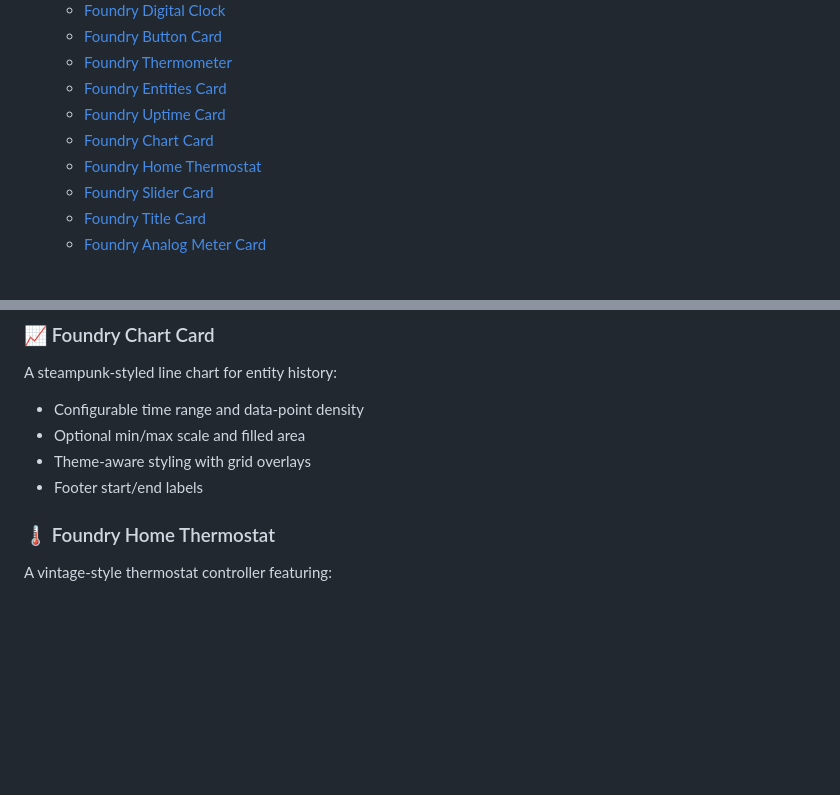
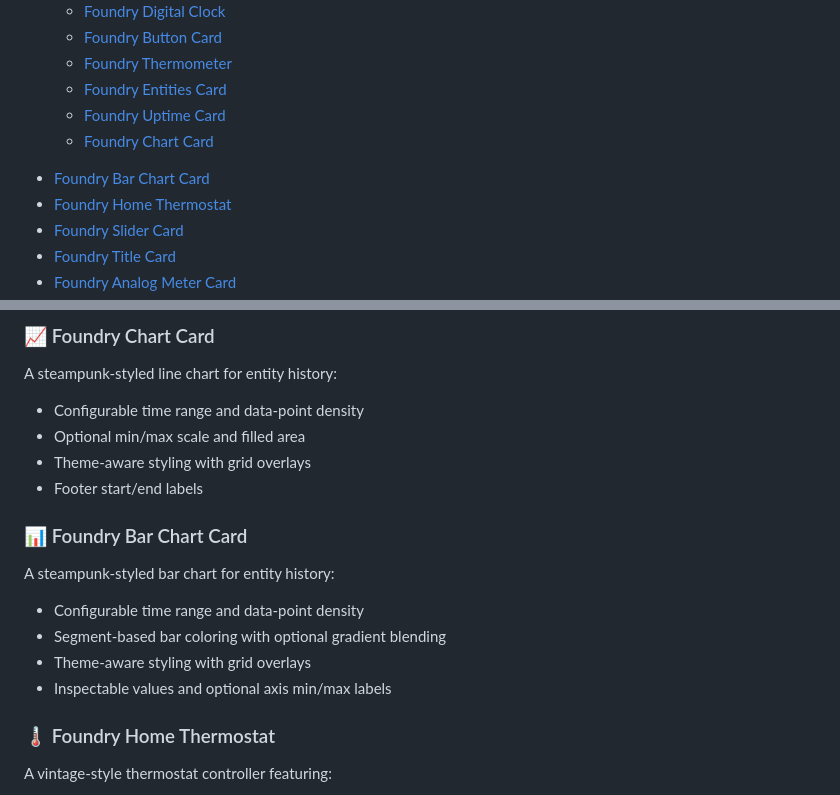
Before and after one commit to dprischak/Foundry-Card, a Markdown page: README.md, 2 parts joined by grey strips. Rendered like a GitHub page; blank space fills up the shorter version.

Commit message:
Added gradient and solid bar color options to bar chart card.  Updated readme with Bar chart card.

```diff
--- a/README.md
+++ b/README.md
@@ -39,6 +39,7 @@ A collection of custom dashboard cards for Home Assistant that are designed with
    - [Foundry Entities Card](#foundry-entities-card)
    - [Foundry Uptime Card](#foundry-uptime-card)
    - [Foundry Chart Card](#foundry-chart-card)
+  - [Foundry Bar Chart Card](#foundry-bar-chart-card)
    - [Foundry Home Thermostat](#foundry-home-thermostat)
    - [Foundry Slider Card](#foundry-slider-card)
    - [Foundry Title Card](#foundry-title-card)
@@ -141,6 +142,17 @@ A steampunk-styled line chart for entity history:
 - Optional min/max scale and filled area
 - Theme-aware styling with grid overlays
 - Footer start/end labels
+
+<a name="foundry-bar-chart-card"></a>
+
+### 📊 Foundry Bar Chart Card
+
+A steampunk-styled bar chart for entity history:
+
+- Configurable time range and data-point density
+- Segment-based bar coloring with optional gradient blending
+- Theme-aware styling with grid overlays
+- Inspectable values and optional axis min/max labels
 
 <a name="foundry-home-thermostat"></a>
 
```
Also changed, not shown: media/bar-chart.png (added), 3 other files.
